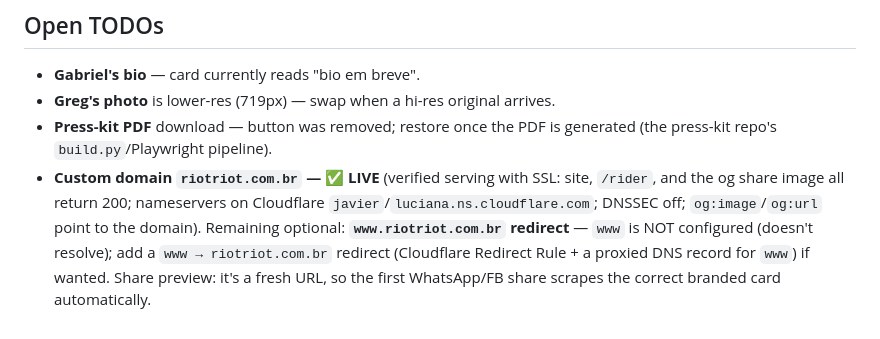
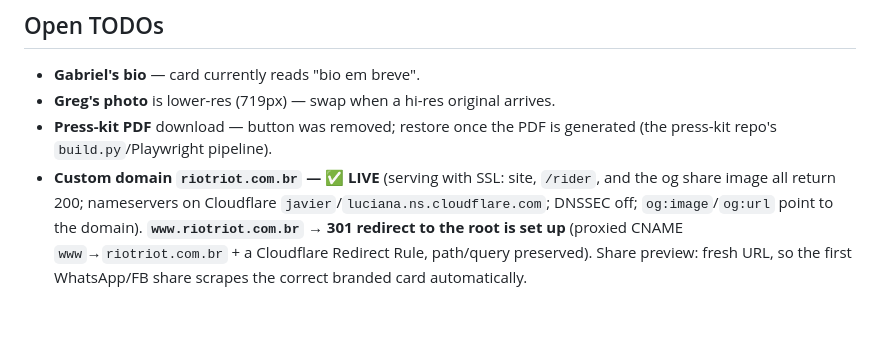
Before and after one commit to endy-s/riotriot, a Markdown page: CLAUDE.md, the part around the change. Drawn GitHub-style.

Commit message:
Mark www -> riotriot.com.br redirect as set up in CLAUDE.md. Co-Authored-By: Claude Opus 4.8 (Endy Silveira)

```diff
--- a/CLAUDE.md
+++ b/CLAUDE.md
@@ -55,4 +55,4 @@ Photos come from the **drive-agent** over the local agent-bus (this session regi
 - **Gabriel's bio** — card currently reads "bio em breve".
 - **Greg's photo** is lower-res (719px) — swap when a hi-res original arrives.
 - **Press-kit PDF** download — button was removed; restore once the PDF is generated (the press-kit repo's `build.py`/Playwright pipeline).
-- **Custom domain `riotriot.com.br` — ✅ LIVE** (verified serving with SSL: site, `/rider`, and the og share image all return 200; nameservers on Cloudflare `javier`/`luciana.ns.cloudflare.com`; DNSSEC off; `og:image`/`og:url` point to the domain). Remaining optional: **`www.riotriot.com.br` redirect** — `www` is NOT configured (doesn't resolve); add a `www → riotriot.com.br` redirect (Cloudflare Redirect Rule + a proxied DNS record for `www`) if wanted. Share preview: it's a fresh URL, so the first WhatsApp/FB share scrapes the correct branded card automatically.
+- **Custom domain `riotriot.com.br` — ✅ LIVE** (serving with SSL: site, `/rider`, and the og share image all return 200; nameservers on Cloudflare `javier`/`luciana.ns.cloudflare.com`; DNSSEC off; `og:image`/`og:url` point to the domain). **`www.riotriot.com.br` → 301 redirect to the root is set up** (proxied CNAME `www`→`riotriot.com.br` + a Cloudflare Redirect Rule, path/query preserved). Share preview: fresh URL, so the first WhatsApp/FB share scrapes the correct branded card automatically.
```
